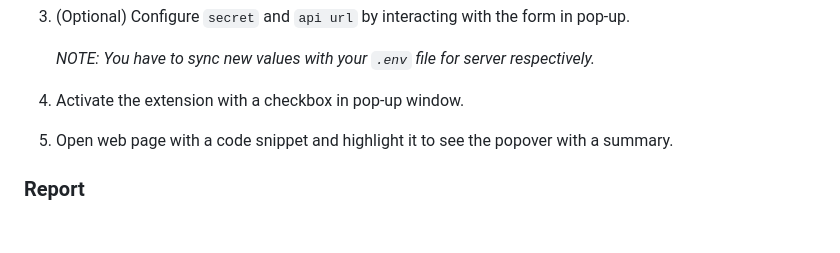
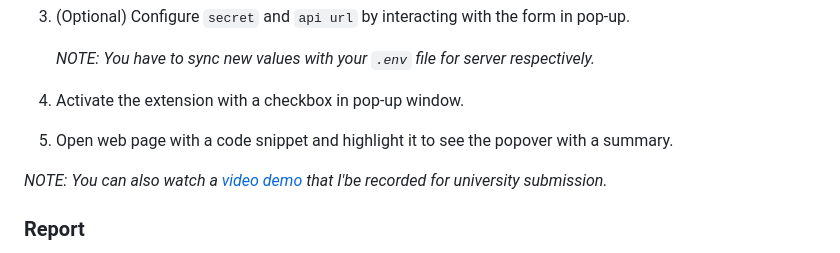
Before and after one commit to SerhiiYahdzhyiev/software-and-ai-project, a Markdown page: README.md, the part around the change. GitHub-like rendering; blank space fills up the shorter version.

```diff
--- a/README.md
+++ b/README.md
@@ -99,6 +99,8 @@ In summary the steps are:
 4. Activate the extension with a checkbox in pop-up window.
 5. Open web page with a code snippet and highlight it to see the popover with a summary.
 
+*NOTE: You can also watch a [video demo](#) that I'be recorded for university submission.*
+
 ### Report
 
 This repository also holds source of the project report written for the
```
